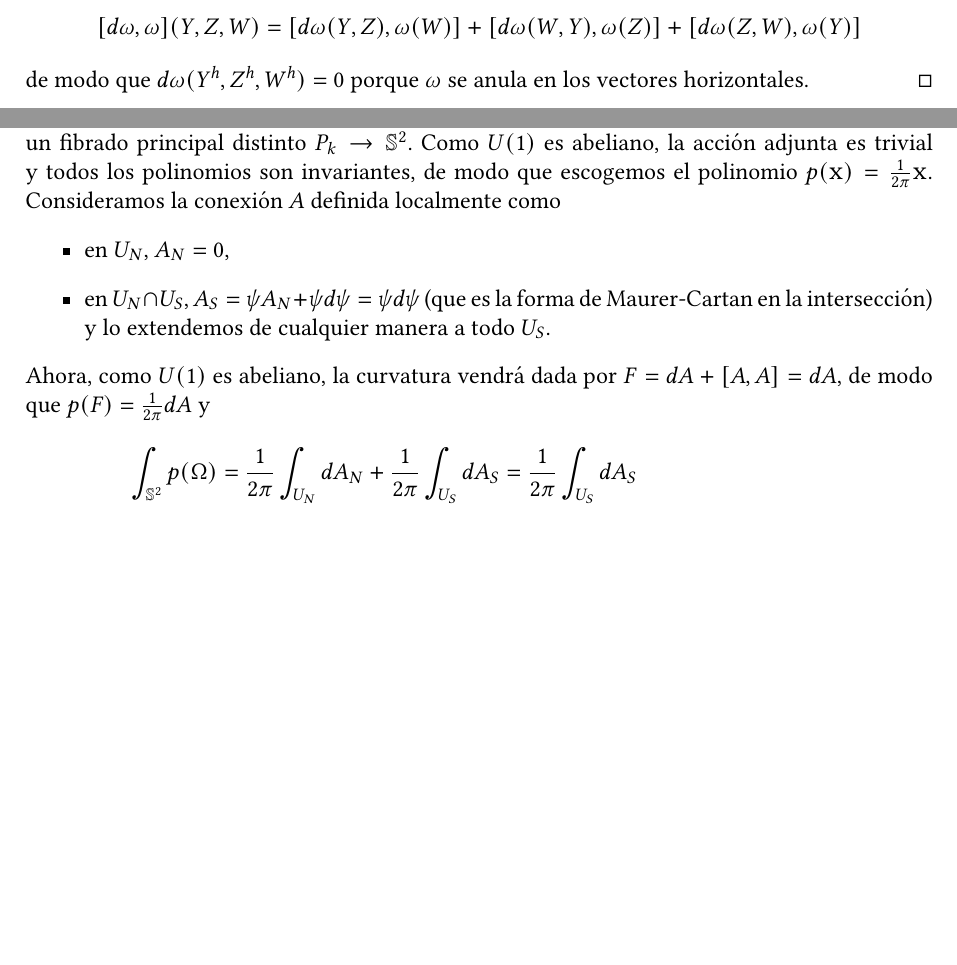
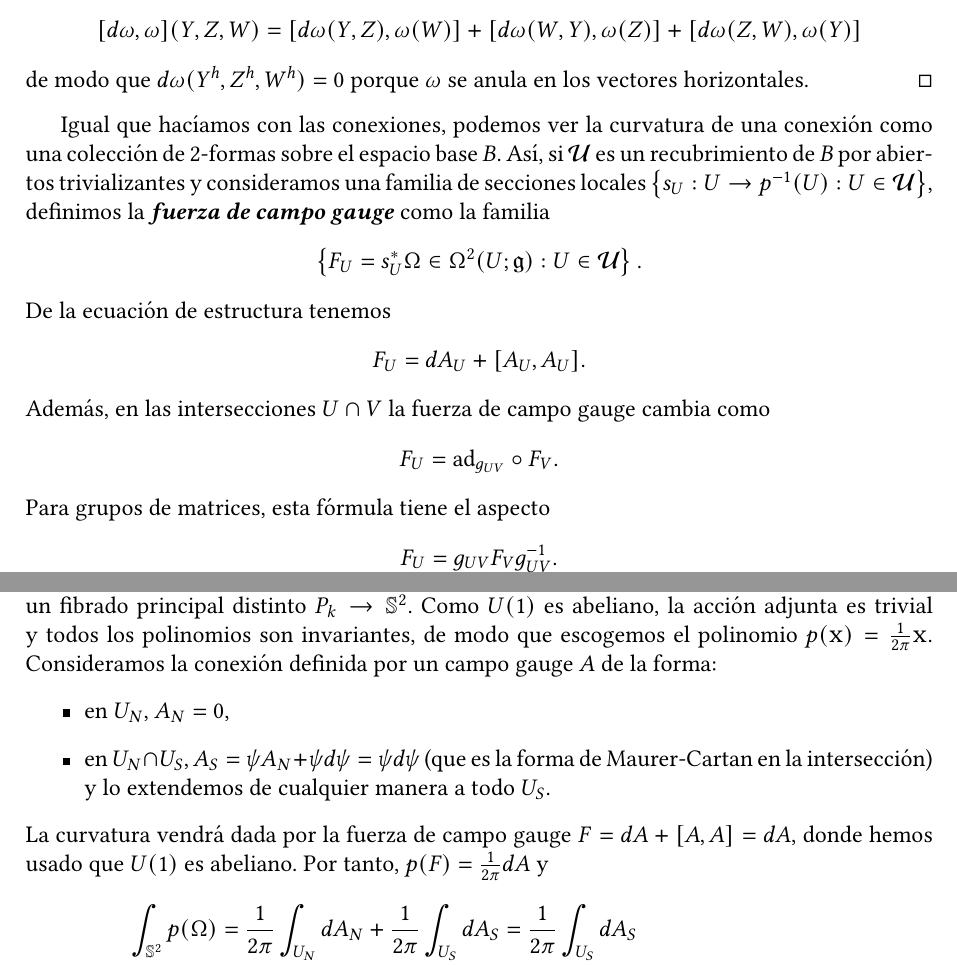
Before and after one commit to guillegran/principal-bundles, a LaTeX document (fibrados.tex): two parts of pages 9 and 14 of 16 before the commit and two parts of pages 10 and 15 of 17 after it, joined at a grey line, cut so that both start at the same text, the shorter picture padded with empty space. Compiled offline with pdfLaTeX.

Commit message:
quedan algunas cositas

```diff
--- a/fibrados.tex
+++ b/fibrados.tex
@@ -435,6 +470,23 @@
 	  \end{equation*}
 	  de modo que $d\omega(Y^h,Z^h,W^h)=0$ porque $\omega$ se anula en los vectores horizontales.
 	\end{proof}
+
+	Igual que hacíamos con las conexiones, podemos ver la curvatura de una conexión como una colección de $2$-formas sobre el espacio base $B$. Así, si $\mathcal{U}$ es un recubrimiento de $B$ por abiertos trivializantes y consideramos una familia de secciones locales $\left\{ s_U:U\rightarrow p^{-1}(U):U\in \mathcal{U} \right\}$, definimos la \emph{fuerza de campo gauge} como la familia
+	\begin{equation*}
+	  \left\{ F_U=s_U^* \Omega \in \Omega^2(U; \gg):U\in \mathcal{U} \right\}.
+	\end{equation*}
+	De la ecuación de estructura tenemos
+	\begin{equation*}
+	  F_U=dA_U+ [A_U,A_U].
+	\end{equation*}
+	Además, en las intersecciones $U\cap V$ la fuerza de campo gauge cambia como
+	\begin{equation*}
+	  F_U=\ad_{g_{UV}}\circ F_V.
+	\end{equation*}
+	Para grupos de matrices, esta fórmula tiene el aspecto
+	\begin{equation*}
+	  F_U=g_{UV}F_Vg_{UV}^{-1}.
+	\end{equation*}
 
 		  \section{Fibrados asociados}
 Supongamos un grupo de Lie $G$ que actúa diferenciablemente en una variedad diferenciable $F$ por la izquierda y consideremos un fibrado principal $p:P\rightarrow B$ con fibra $G$.
@@ -611,12 +663,12 @@ De aquí concluimos que $[\tilde{f}(\tilde{\Omega},\dots,\tilde{\Omega})]\in H^{
 	     \begin{align*}
 	       \psi :U_N\cap U_S&\longrightarrow U(1) .
 	       \end{align*}
-	       Nótese que $U_N\cap U_S$ es el ecuador de la esfera mientras que $U(1)\cong \SF^1$, de modo que podemos ver la función de transición como una aplicación $\psi:\SF^1 \rightarrow \SF^1$. Las aplicaciones $\SF^1\rightarrow \SF^1$ están determinadas salvo homotopía por su grado $k\in \ZZ$, y podemos tomar como representante de cada clase de homotopía la función $2\pi$-periódica $\psi(\phi)= k\phi$. Así, para cada grado $k$ tenemos un fibrado principal distinto $P_k\rightarrow \SF^2$. Como $U(1)$ es abeliano, la acción adjunta es trivial y todos los polinomios son invariantes, de modo que escogemos el polinomio $p(\xx)=\frac{1}{2\pi}\xx$. Consideramos la conexión $A$ definida localmente como
+	       Nótese que $U_N\cap U_S$ es el ecuador de la esfera mientras que $U(1)\cong \SF^1$, de modo que podemos ver la función de transición como una aplicación $\psi:\SF^1 \rightarrow \SF^1$. Las aplicaciones $\SF^1\rightarrow \SF^1$ están determinadas salvo homotopía por su grado $k\in \ZZ$, y podemos tomar como representante de cada clase de homotopía la función $2\pi$-periódica $\psi(\phi)= k\phi$. Así, para cada grado $k$ tenemos un fibrado principal distinto $P_k\rightarrow \SF^2$. Como $U(1)$ es abeliano, la acción adjunta es trivial y todos los polinomios son invariantes, de modo que escogemos el polinomio $p(\xx)=\frac{1}{2\pi}\xx$. Consideramos la conexión definida por un campo gauge $A$ de la forma:
 	       \begin{itemize}
 		 \item en $U_N$, $A_N=0$,
 		 \item en $U_N\cap U_S$,  $A_S=\psi A_N + \psi d\psi=\psi d\psi$ (que es la forma de Maurer-Cartan en la intersección) y lo extendemos de cualquier manera a todo $U_S$.
 	       \end{itemize}
-	       Ahora, como $U(1)$ es abeliano, la curvatura vendrá dada por $F=dA+[A,A]=dA$, de modo que $p(F)=\frac{1}{2\pi}dA$ y
+	       La curvatura vendrá dada por la fuerza de campo gauge $F=dA+[A,A]=dA$, donde hemos usado que $U(1)$ es abeliano. Por tanto, $p(F)=\frac{1}{2\pi}dA$ y
 	       \begin{align*}
 		 \int_{\SF^2} p(\Omega)&=\frac{1}{2\pi} \int_{U_N}dA_N+\frac{1}{2\pi}\int_{U_S}dA_S=\frac{1}{2\pi}\int_{U_S}dA_S\\ &=\frac{1}{2\pi}\int_{U_N\cap U_S}A_S|_{U_N\cap U_S}=\frac{1}{2\pi}\int_{U_N\cap U_S}\psi d\psi= \frac{1}{2\pi} \int_0^{2\pi} k\phi d\phi = k.
 	       \end{align*}
```
Also changed, not shown: fibrados.pdf, fibrados.tex (37 more changed lines), 3 other files.
